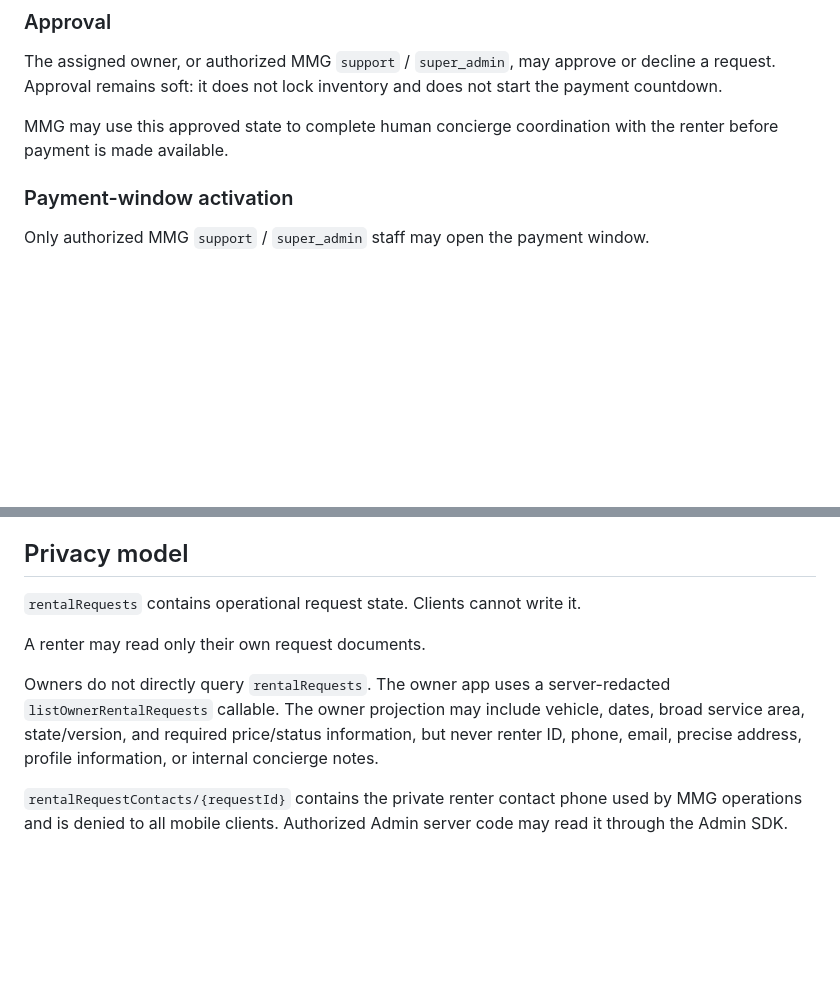
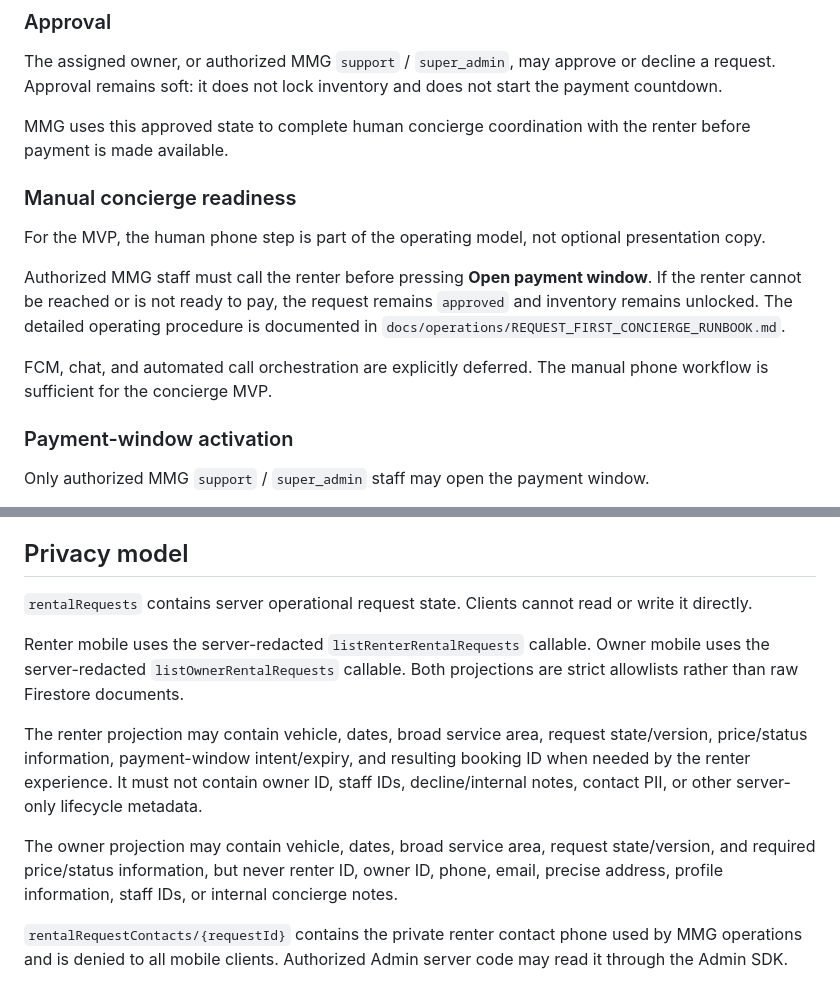
Before and after one commit to franklinnweke/mmgconciergeapp, a Markdown page: docs/adr/0009-request-first-concierge-booking.md, 2 parts joined by grey strips. Drawn GitHub-style; blank space fills up the shorter version.

Commit message:
docs(adr): lock server-only request projections

```diff
--- a/docs/adr/0009-request-first-concierge-booking.md
+++ b/docs/adr/0009-request-first-concierge-booking.md
@@ -25,7 +25,15 @@ The renter supplies a normal operational contact phone and broad Lagos service-a
 
 The assigned owner, or authorized MMG `support` / `super_admin`, may approve or decline a request. Approval remains soft: it does not lock inventory and does not start the payment countdown.
 
-MMG may use this approved state to complete human concierge coordination with the renter before payment is made available.
+MMG uses this approved state to complete human concierge coordination with the renter before payment is made available.
+
+### Manual concierge readiness
+
+For the MVP, the human phone step is part of the operating model, not optional presentation copy.
+
+Authorized MMG staff must call the renter before pressing **Open payment window**. If the renter cannot be reached or is not ready to pay, the request remains `approved` and inventory remains unlocked. The detailed operating procedure is documented in `docs/operations/REQUEST_FIRST_CONCIERGE_RUNBOOK.md`.
+
+FCM, chat, and automated call orchestration are explicitly deferred. The manual phone workflow is sufficient for the concierge MVP.
 
 ### Payment-window activation
 
@@ -59,11 +67,13 @@ If a verified successful payment cannot safely receive the requested dates, the
 
 ## Privacy model
 
-`rentalRequests` contains operational request state. Clients cannot write it.
+`rentalRequests` contains server operational request state. Clients cannot read or write it directly.
 
-A renter may read only their own request documents.
+Renter mobile uses the server-redacted `listRenterRentalRequests` callable. Owner mobile uses the server-redacted `listOwnerRentalRequests` callable. Both projections are strict allowlists rather than raw Firestore documents.
 
-Owners do not directly query `rentalRequests`. The owner app uses a server-redacted `listOwnerRentalRequests` callable. The owner projection may include vehicle, dates, broad service area, state/version, and required price/status information, but never renter ID, phone, email, precise address, profile information, or internal concierge notes.
+The renter projection may contain vehicle, dates, broad service area, request state/version, price/status information, payment-window intent/expiry, and resulting booking ID when needed by the renter experience. It must not contain owner ID, staff IDs, decline/internal notes, contact PII, or other server-only lifecycle metadata.
+
+The owner projection may contain vehicle, dates, broad service area, request state/version, and required price/status information, but never renter ID, owner ID, phone, email, precise address, profile information, staff IDs, or internal concierge notes.
 
 `rentalRequestContacts/{requestId}` contains the private renter contact phone used by MMG operations and is denied to all mobile clients. Authorized Admin server code may read it through the Admin SDK.
 
```
